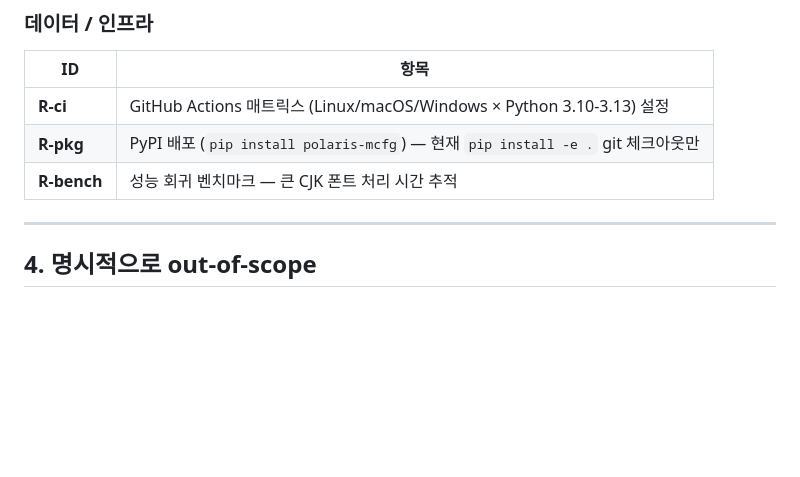
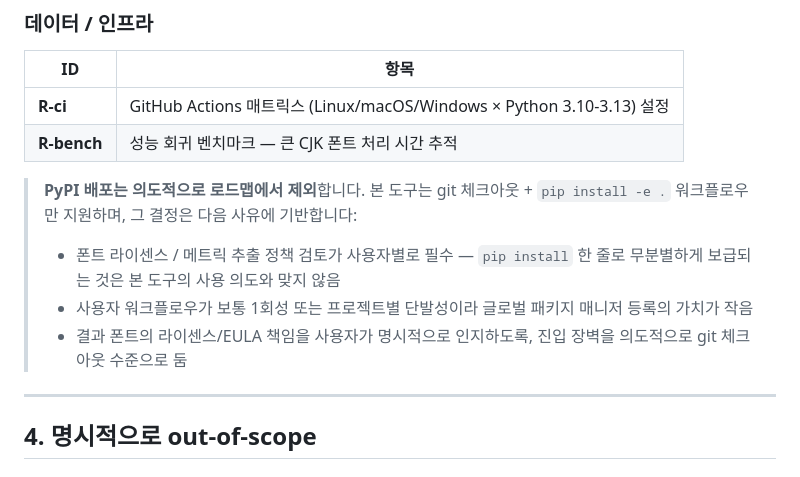
Before and after one commit to PolarisOffice/polaris_mcfg, a Markdown page: ROADMAP.md, the part around the change. GitHub-like rendering; blank space fills up the shorter version.

```diff
--- a/ROADMAP.md
+++ b/ROADMAP.md
@@ -203,8 +203,12 @@ GSUB 처리 (`--apply gsub` 시):
 | ID | 항목 |
 |----|------|
 | **R-ci** | GitHub Actions 매트릭스 (Linux/macOS/Windows × Python 3.10-3.13) 설정 |
-| **R-pkg** | PyPI 배포 (`pip install polaris-mcfg`) — 현재 `pip install -e .` git 체크아웃만 |
 | **R-bench** | 성능 회귀 벤치마크 — 큰 CJK 폰트 처리 시간 추적 |
+
+> **PyPI 배포는 의도적으로 로드맵에서 제외**합니다. 본 도구는 git 체크아웃 + `pip install -e .` 워크플로우만 지원하며, 그 결정은 다음 사유에 기반합니다:
+> - 폰트 라이센스 / 메트릭 추출 정책 검토가 사용자별로 필수 — `pip install` 한 줄로 무분별하게 보급되는 것은 본 도구의 사용 의도와 맞지 않음
+> - 사용자 워크플로우가 보통 1회성 또는 프로젝트별 단발성이라 글로벌 패키지 매니저 등록의 가치가 작음
+> - 결과 폰트의 라이센스/EULA 책임을 사용자가 명시적으로 인지하도록, 진입 장벽을 의도적으로 git 체크아웃 수준으로 둠
 
 ---
 
```
Also changed, not shown: CHANGELOG.md (+4 -4 lines).
